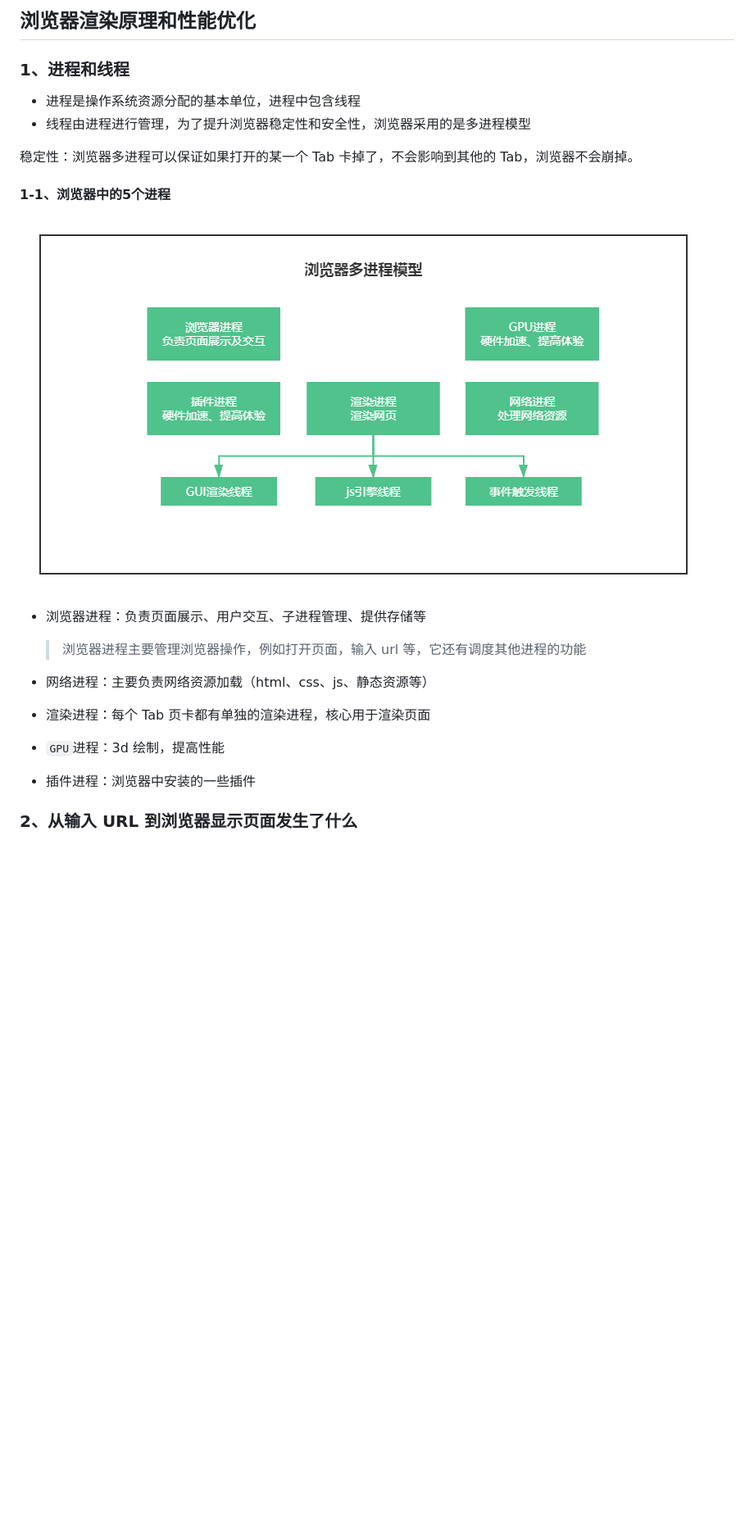
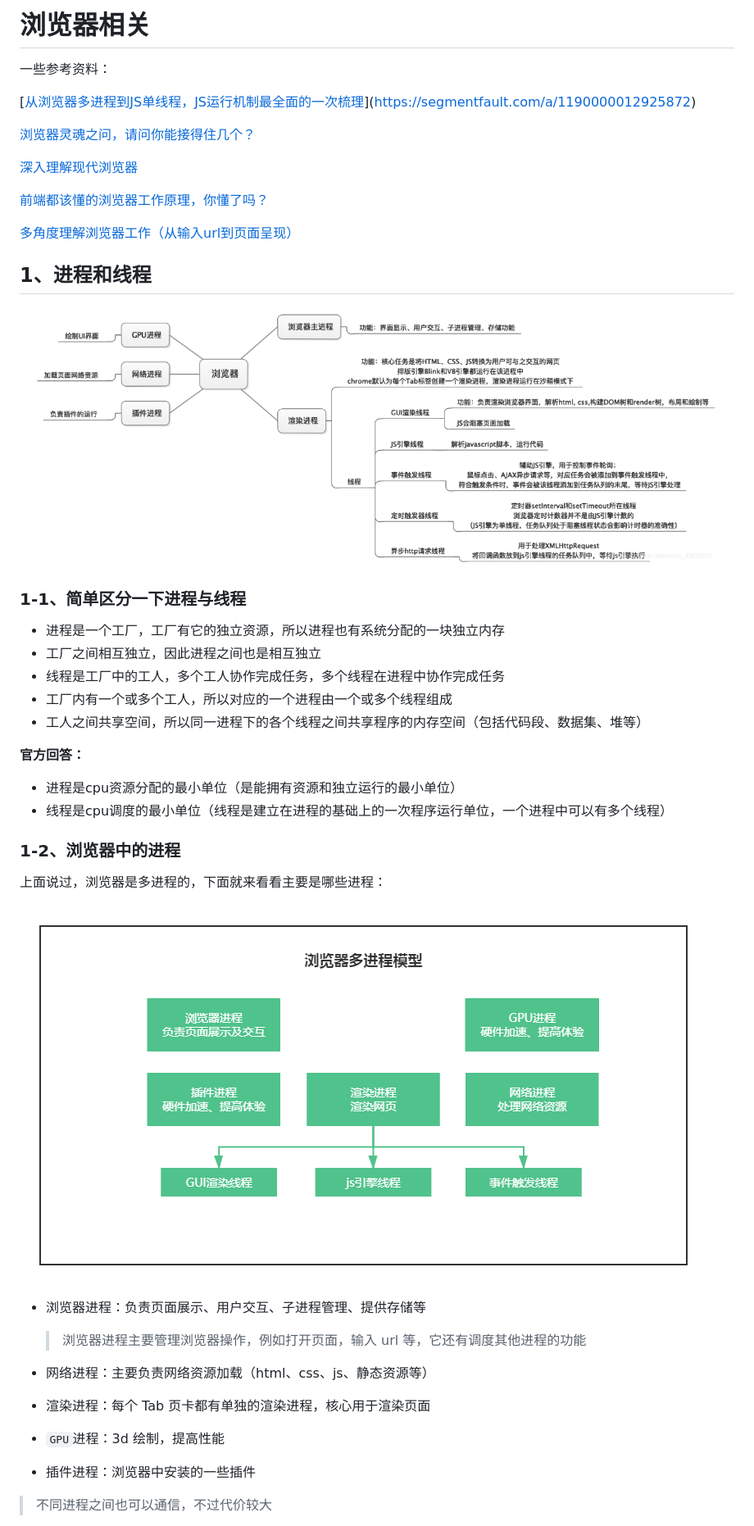
Before and after one commit to gweid/study, a Markdown page: browser/readme.md, the part around the change printed below. Shown: that part at 82% size. GitHub-like rendering; pictures changed too: imgs/img21.png (added); blank space fills up the shorter version.

```diff
--- a/browser/readme.md
+++ b/browser/readme.md
@@ -1,19 +1,49 @@
-## 浏览器渲染原理和性能优化
+# 浏览器相关
+
+一些参考资料：
+
+[[从浏览器多进程到JS单线程，JS运行机制最全面的一次梳理](https://segmentfault.com/a/1190000012925872)](https://segmentfault.com/a/1190000012925872)
+
+[浏览器灵魂之问，请问你能接得住几个？](https://juejin.cn/post/6844904021308735502)
+
+[深入理解现代浏览器](https://juejin.cn/post/6905952553490448397)
+
+[前端都该懂的浏览器工作原理，你懂了吗？](https://juejin.cn/post/6844904158131126279)
+
+[多角度理解浏览器工作（从输入url到页面呈现）](https://juejin.cn/post/6867075801133776909)
 
 
 
-### 1、进程和线程
 
-- 进程是操作系统资源分配的基本单位，进程中包含线程
-- 线程由进程进行管理，为了提升浏览器稳定性和安全性，浏览器采用的是多进程模型
 
-稳定性：浏览器多进程可以保证如果打开的某一个 Tab 卡掉了，不会影响到其他的 Tab，浏览器不会崩掉。
+## 1、进程和线程
+
+![](../imgs/img21.png)
 
 
 
-#### 1-1、浏览器中的5个进程
+### 1-1、简单区分一下进程与线程
 
-![](../imgs/img8.png)
+- 进程是一个工厂，工厂有它的独立资源，所以进程也有系统分配的一块独立内存
+- 工厂之间相互独立，因此进程之间也是相互独立
+- 线程是工厂中的工人，多个工人协作完成任务，多个线程在进程中协作完成任务
+- 工厂内有一个或多个工人，所以对应的一个进程由一个或多个线程组成
+- 工人之间共享空间，所以同一进程下的各个线程之间共享程序的内存空间（包括代码段、数据集、堆等）
+
+
+
+**官方回答：**
+
+- 进程是cpu资源分配的最小单位（是能拥有资源和独立运行的最小单位）
+- 线程是cpu调度的最小单位（线程是建立在进程的基础上的一次程序运行单位，一个进程中可以有多个线程）
+
+
+
+### 1-2、浏览器中的进程
+
+上面说过，浏览器是多进程的，下面就来看看主要是哪些进程：
+
+ ![](../imgs/img8.png)
 
 - 浏览器进程：负责页面展示、用户交互、子进程管理、提供存储等
 
@@ -27,9 +57,7 @@
 
 - 插件进程：浏览器中安装的一些插件
 
-
-
-### 2、从输入 URL 到浏览器显示页面发生了什么
+> 不同进程之间也可以通信，不过代价较大
 
 
 
```
Also changed, not shown: other parts of browser/readme.md (+54 -6 lines), imgs/img22.png (added), imgs/img9.png.
